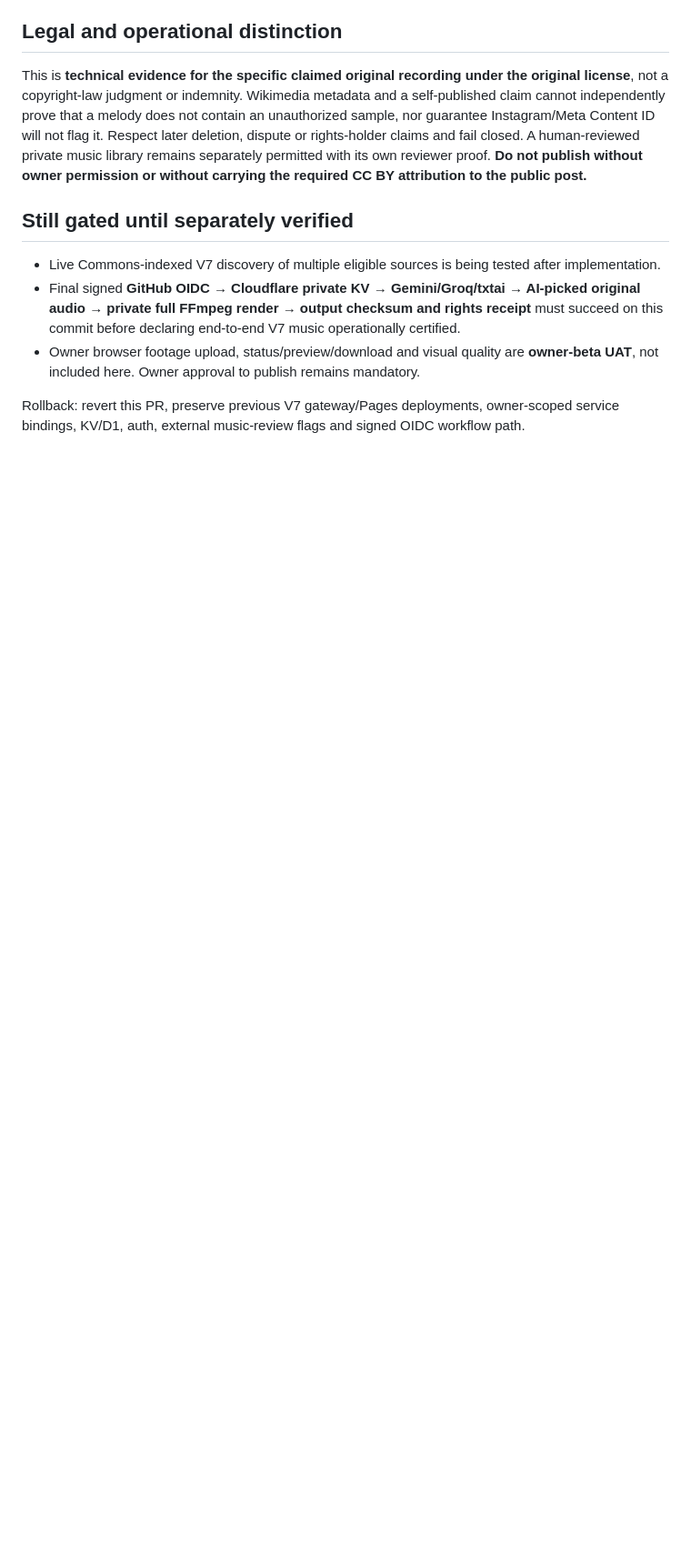
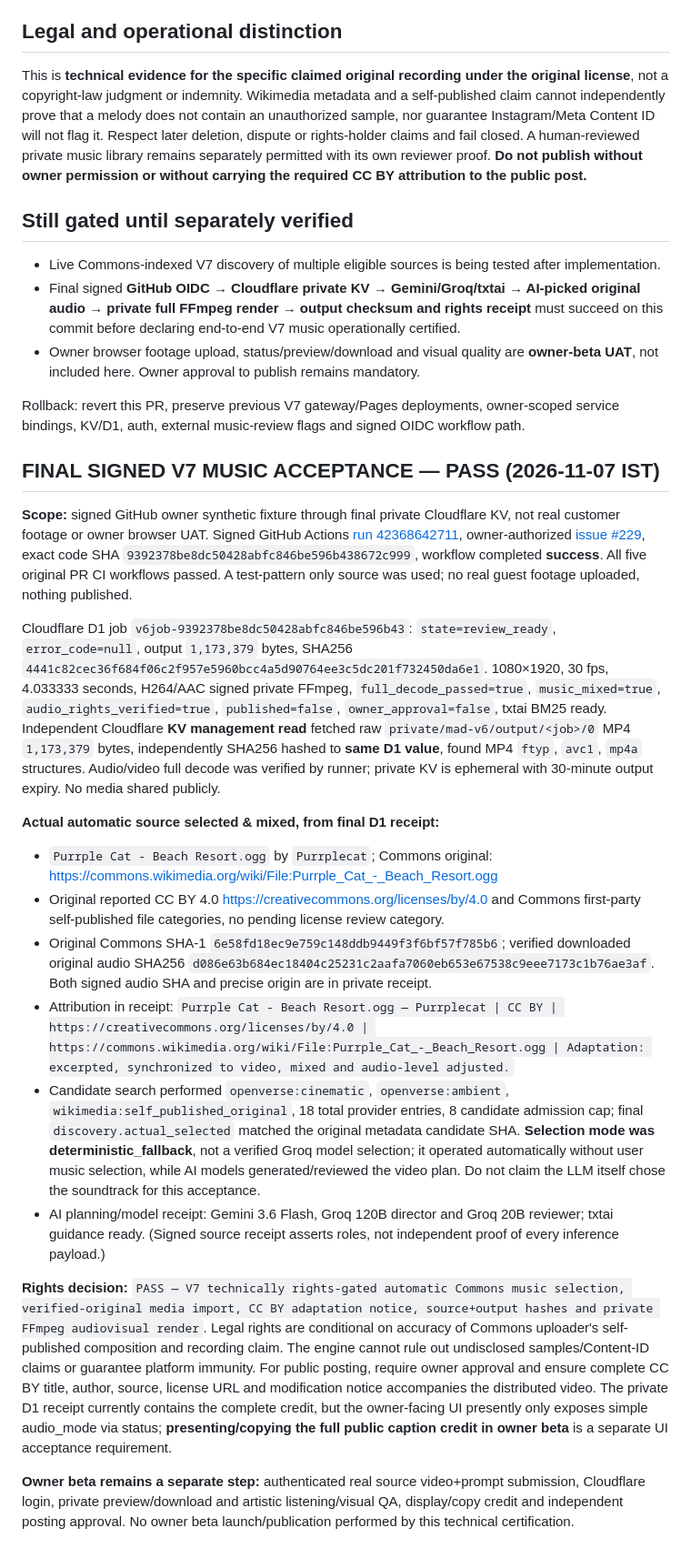
Before and after one commit to karanzing1992/engagement-core, a Markdown page: docs/MAD_V7_MUSIC_RIGHTS_CERT_20261107.md, the part around the change. Shown at 91% size. Drawn GitHub-style; blank space fills up the shorter version.

Commit message:
docs(v7-rights): certify signed live Commons music private render and independent KV checksum

```diff
--- a/docs/MAD_V7_MUSIC_RIGHTS_CERT_20261107.md
+++ b/docs/MAD_V7_MUSIC_RIGHTS_CERT_20261107.md
@@ -36,3 +36,21 @@ This is **technical evidence for the specific claimed original recording under t
 - Owner browser footage upload, status/preview/download and visual quality are **owner-beta UAT**, not included here. Owner approval to publish remains mandatory.
 
 Rollback: revert this PR, preserve previous V7 gateway/Pages deployments, owner-scoped service bindings, KV/D1, auth, external music-review flags and signed OIDC workflow path.
+
+## FINAL SIGNED V7 MUSIC ACCEPTANCE — PASS (2026-11-07 IST)
+
+**Scope:** signed GitHub owner synthetic fixture through final private Cloudflare KV, not real customer footage or owner browser UAT. Signed GitHub Actions [run 42368642711](https://github.com/karanzing1992/engagement-core/actions/runs/42368642711), owner-authorized [issue #229](https://github.com/karanzing1992/engagement-core/issues/229), exact code SHA `9392378be8dc50428abfc846be596b438672c999`, workflow completed **success**. All five original PR CI workflows passed. A test-pattern only source was used; no real guest footage uploaded, nothing published.
+
+Cloudflare D1 job `v6job-9392378be8dc50428abfc846be596b43`: `state=review_ready`, `error_code=null`, output `1,173,379` bytes, SHA256 `4441c82cec36f684f06c2f957e5960bcc4a5d90764ee3c5dc201f732450da6e1`. 1080×1920, 30 fps, 4.033333 seconds, H264/AAC signed private FFmpeg, `full_decode_passed=true`, `music_mixed=true`, `audio_rights_verified=true`, `published=false`, `owner_approval=false`, txtai BM25 ready. Independent Cloudflare **KV management read** fetched raw `private/mad-v6/output/<job>/0` MP4 `1,173,379` bytes, independently SHA256 hashed to **same D1 value**, found MP4 `ftyp`, `avc1`, `mp4a` structures. Audio/video full decode was verified by runner; private KV is ephemeral with 30-minute output expiry. No media shared publicly.
+
+**Actual automatic source selected & mixed, from final D1 receipt:**
+- `Purrple Cat - Beach Resort.ogg` by `Purrplecat`; Commons original: https://commons.wikimedia.org/wiki/File:Purrple_Cat_-_Beach_Resort.ogg
+- Original reported CC BY 4.0 https://creativecommons.org/licenses/by/4.0 and Commons first-party self-published file categories, no pending license review category.
+- Original Commons SHA-1 `6e58fd18ec9e759c148ddb9449f3f6bf57f785b6`; verified downloaded original audio SHA256 `d086e63b684ec18404c25231c2aafa7060eb653e67538c9eee7173c1b76ae3af`. Both signed audio SHA and precise origin are in private receipt.
+- Attribution in receipt: `Purrple Cat - Beach Resort.ogg — Purrplecat | CC BY | https://creativecommons.org/licenses/by/4.0 | https://commons.wikimedia.org/wiki/File:Purrple_Cat_-_Beach_Resort.ogg | Adaptation: excerpted, synchronized to video, mixed and audio-level adjusted.`
+- Candidate search performed `openverse:cinematic`, `openverse:ambient`, `wikimedia:self_published_original`, 18 total provider entries, 8 candidate admission cap; final `discovery.actual_selected` matched the original metadata candidate SHA. **Selection mode was deterministic_fallback**, not a verified Groq model selection; it operated automatically without user music selection, while AI models generated/reviewed the video plan. Do not claim the LLM itself chose the soundtrack for this acceptance.
+- AI planning/model receipt: Gemini 3.6 Flash, Groq 120B director and Groq 20B reviewer; txtai guidance ready. (Signed source receipt asserts roles, not independent proof of every inference payload.)
+
+**Rights decision:** `PASS — V7 technically rights-gated automatic Commons music selection, verified-original media import, CC BY adaptation notice, source+output hashes and private FFmpeg audiovisual render`. Legal rights are conditional on accuracy of Commons uploader's self-published composition and recording claim. The engine cannot rule out undisclosed samples/Content-ID claims or guarantee platform immunity. For public posting, require owner approval and ensure complete CC BY title, author, source, license URL and modification notice accompanies the distributed video. The private D1 receipt currently contains the complete credit, but the owner-facing UI presently only exposes simple audio_mode via status; **presenting/copying the full public caption credit in owner beta** is a separate UI acceptance requirement.
+
+**Owner beta remains a separate step:** authenticated real source video+prompt submission, Cloudflare login, private preview/download and artistic listening/visual QA, display/copy credit and independent posting approval. No owner beta launch/publication performed by this technical certification.
```
